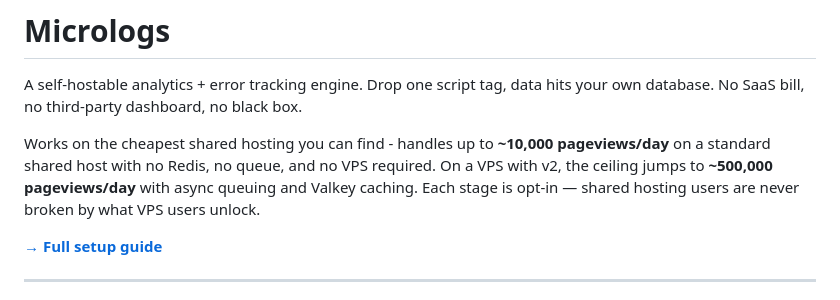
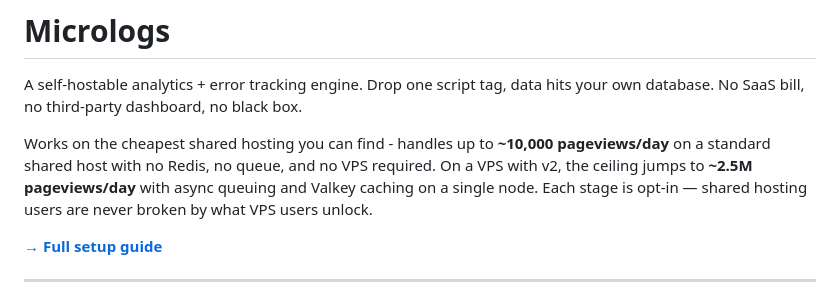
Before and after one commit to OmDongaonkar03/Micrologs, a Markdown page: README.md, the part around the change. GitHub-like rendering.

Commit message:
Update pageview capacity in README

```diff
--- a/README.md
+++ b/README.md
@@ -2,7 +2,7 @@
 
 A self-hostable analytics + error tracking engine. Drop one script tag, data hits your own database. No SaaS bill, no third-party dashboard, no black box.
 
-Works on the cheapest shared hosting you can find - handles up to **~10,000 pageviews/day** on a standard shared host with no Redis, no queue, and no VPS required. On a VPS with v2, the ceiling jumps to **~500,000 pageviews/day** with async queuing and Valkey caching. Each stage is opt-in — shared hosting users are never broken by what VPS users unlock.
+Works on the cheapest shared hosting you can find - handles up to **~10,000 pageviews/day** on a standard shared host with no Redis, no queue, and no VPS required. On a VPS with v2, the ceiling jumps to **~2.5M pageviews/day** with async queuing and Valkey caching on a single node. Each stage is opt-in — shared hosting users are never broken by what VPS users unlock.
 
 **[→ Full setup guide](IMPLEMENTATION.md)**
 
```
